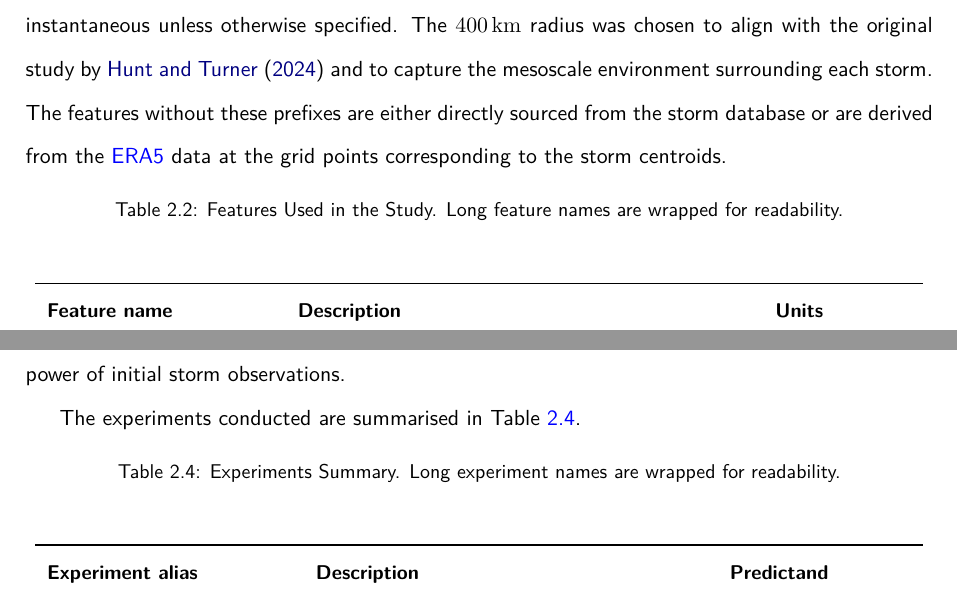
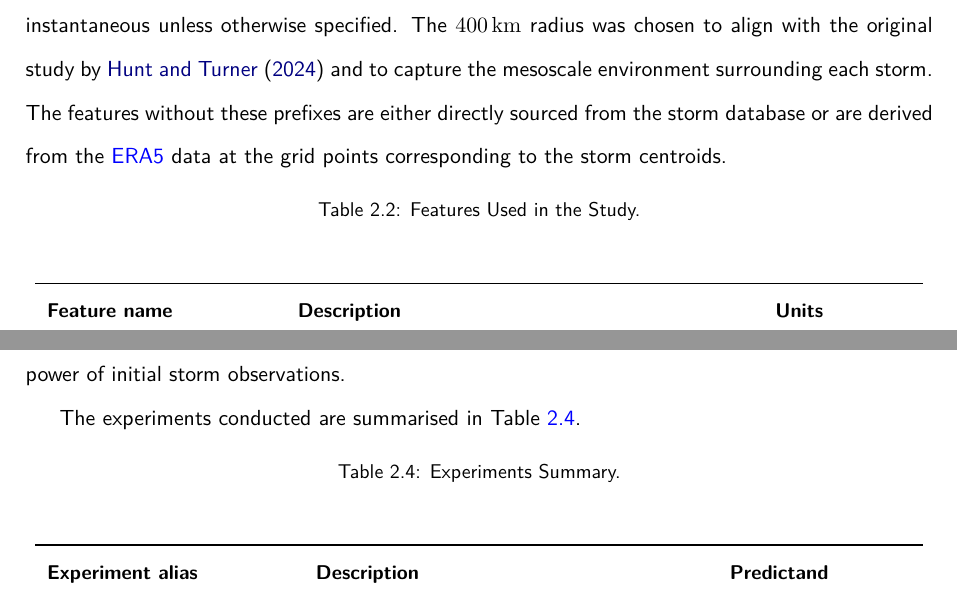
Before and after one commit to seangtkelley/uor-msc-dissertation-xai-african-storms, a LaTeX thesis (report/thesis.tex, which reads report/chapters/methodology.tex): two parts of pages 19 and 27 of 42, joined at a grey line, cut so that both start at the same text. Compiled offline with pdfLaTeX.

Commit message:
feature name continuity

```diff
--- a/report/chapters/methodology.tex
+++ b/report/chapters/methodology.tex
@@ -48,7 +48,7 @@ Table \ref{tab:features} describes the X features used for this thesis and their
 
 {\small
 \begin{longtable}{>{\raggedright\arraybackslash}p{0.25\linewidth} p{0.50\linewidth} >{\raggedright\arraybackslash}p{0.15\linewidth}}
-    \caption{Features Used in the Study. Long feature names are wrapped for readability.} \\
+    \caption{Features Used in the Study.} \\
     \label{tab:features} \\
     \toprule
     \textbf{Feature name} & \textbf{Description} & \textbf{Units} \\
@@ -213,7 +213,7 @@ The experiments conducted are summarised in Table \ref{tab:experimental-setup}.
 
 {\small
 \begin{longtable}{>{\raggedright\arraybackslash}p{0.27\linewidth} p{0.43\linewidth} >{\raggedright\arraybackslash}p{0.20\linewidth}}
-    \caption{Experiments Summary. Long experiment names are wrapped for readability.} \\
+    \caption{Experiments Summary.} \\
     \label{tab:experimental-setup} \\
     \toprule
     \textbf{Experiment alias} & \textbf{Description} & \textbf{Predictand} \\
```
Also changed, not shown: report/wordcount.tex (+1 -1 lines), report/chapters/methodology.tex (4 more changed lines).
